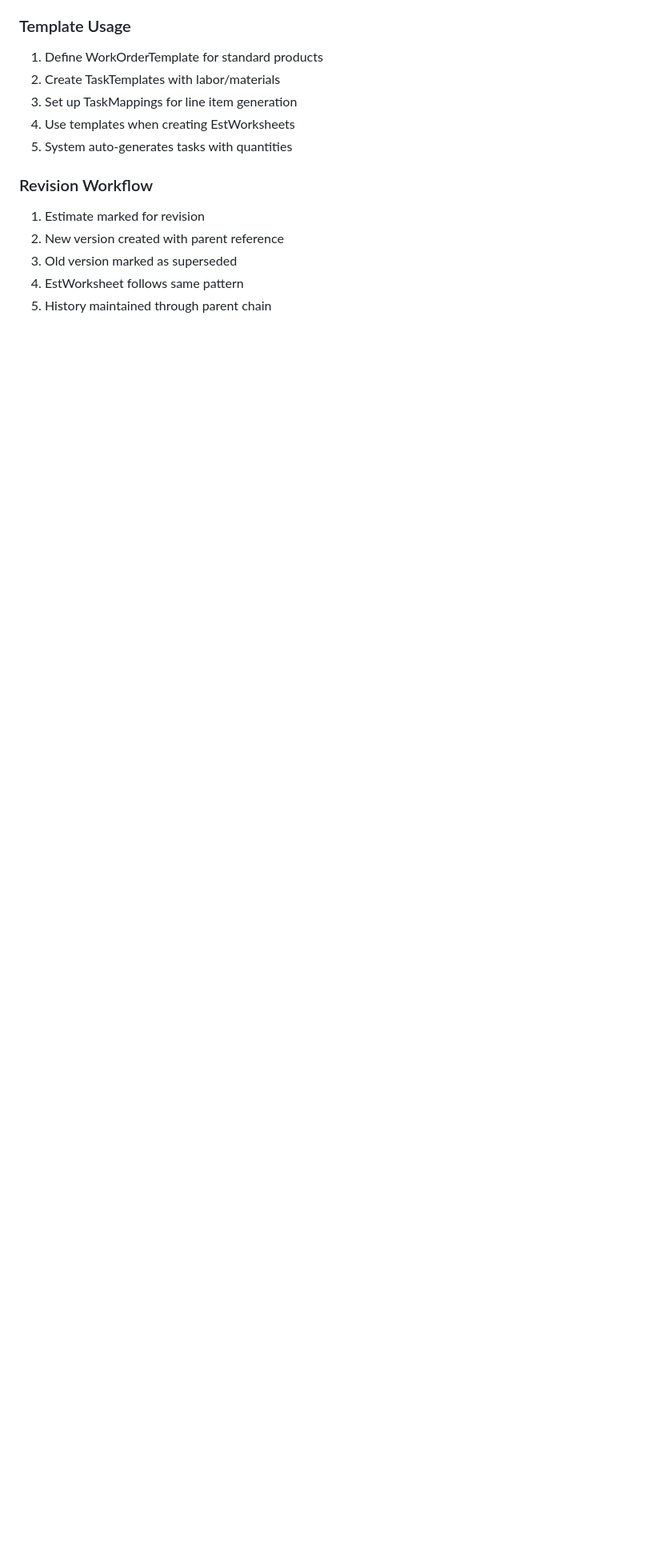
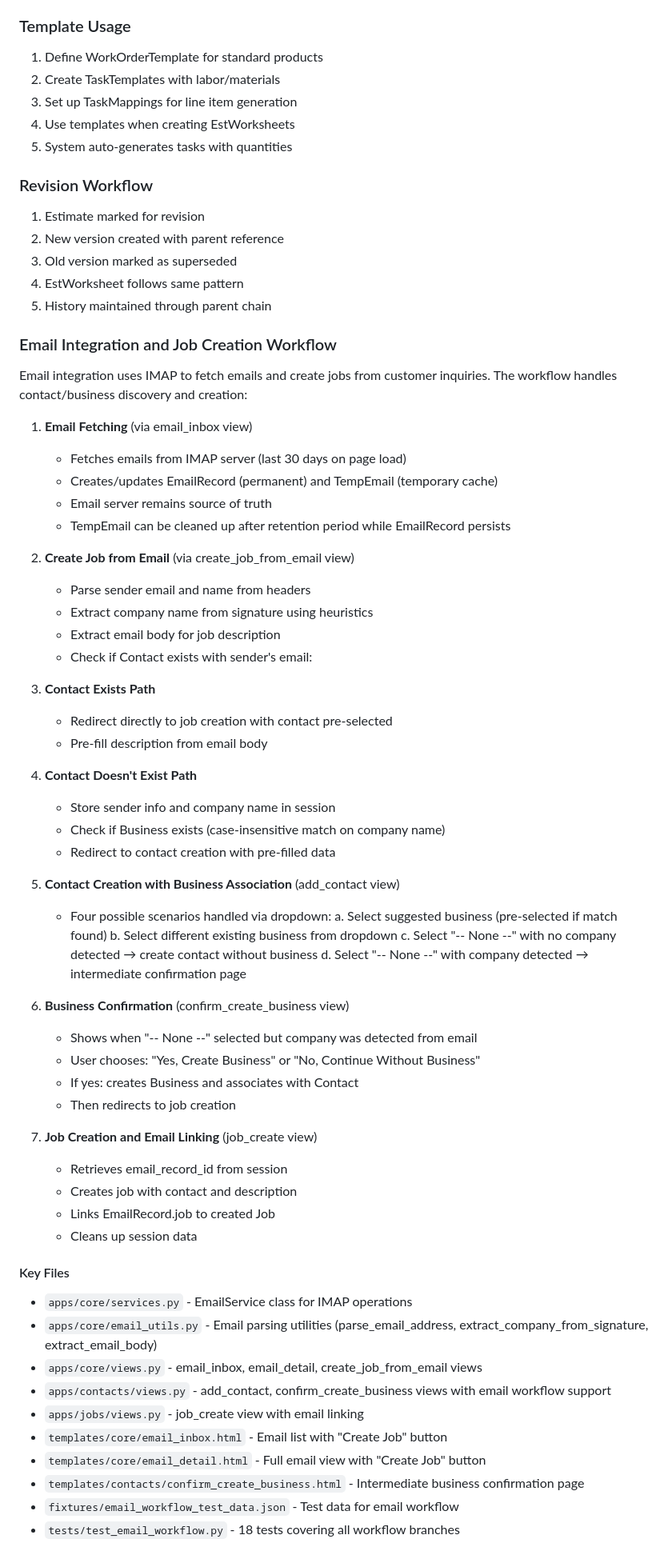
Before and after one commit to alimtiger/Minibini, a Markdown page: CODEBASE_DOCUMENTATION.md, the part around the change printed below. Shown: that part at 80% size. Rendered like a GitHub page; blank space fills up the shorter version.

Commit message:
added content about the email integration

```diff
--- a/CODEBASE_DOCUMENTATION.md
+++ b/CODEBASE_DOCUMENTATION.md
@@ -456,3 +491,58 @@ Located in `apps/jobs/signals.py`:
 4. EstWorksheet follows same pattern
 5. History maintained through parent chain
 
+### Email Integration and Job Creation Workflow
+Email integration uses IMAP to fetch emails and create jobs from customer inquiries. The workflow handles contact/business discovery and creation:
+
+1. **Email Fetching** (via email_inbox view)
+   - Fetches emails from IMAP server (last 30 days on page load)
+   - Creates/updates EmailRecord (permanent) and TempEmail (temporary cache)
+   - Email server remains source of truth
+   - TempEmail can be cleaned up after retention period while EmailRecord persists
+
+2. **Create Job from Email** (via create_job_from_email view)
+   - Parse sender email and name from headers
+   - Extract company name from signature using heuristics
+   - Extract email body for job description
+   - Check if Contact exists with sender's email:
+
+3. **Contact Exists Path**
+   - Redirect directly to job creation with contact pre-selected
+   - Pre-fill description from email body
+
+4. **Contact Doesn't Exist Path**
+   - Store sender info and company name in session
+   - Check if Business exists (case-insensitive match on company name)
+   - Redirect to contact creation with pre-filled data
+
+5. **Contact Creation with Business Association** (add_contact view)
+   - Four possible scenarios handled via dropdown:
+     a. Select suggested business (pre-selected if match found)
+     b. Select different existing business from dropdown
+     c. Select "-- None --" with no company detected → create contact without business
+     d. Select "-- None --" with company detected → intermediate confirmation page
+
+6. **Business Confirmation** (confirm_create_business view)
+   - Shows when "-- None --" selected but company was detected from email
+   - User chooses: "Yes, Create Business" or "No, Continue Without Business"
+   - If yes: creates Business and associates with Contact
+   - Then redirects to job creation
+
+7. **Job Creation and Email Linking** (job_create view)
+   - Retrieves email_record_id from session
+   - Creates job with contact and description
+   - Links EmailRecord.job to created Job
+   - Cleans up session data
+
+#### Key Files
+- `apps/core/services.py` - EmailService class for IMAP operations
+- `apps/core/email_utils.py` - Email parsing utilities (parse_email_address, extract_company_from_signature, extract_email_body)
+- `apps/core/views.py` - email_inbox, email_detail, create_job_from_email views
+- `apps/contacts/views.py` - add_contact, confirm_create_business views with email workflow support
+- `apps/jobs/views.py` - job_create view with email linking
+- `templates/core/email_inbox.html` - Email list with "Create Job" button
+- `templates/core/email_detail.html` - Full email view with "Create Job" button
+- `templates/contacts/confirm_create_business.html` - Intermediate business confirmation page
+- `fixtures/email_workflow_test_data.json` - Test data for email workflow
+- `tests/test_email_workflow.py` - 18 tests covering all workflow branches
+
```
Also changed, not shown: other parts of CODEBASE_DOCUMENTATION.md (+44 -0 lines).
